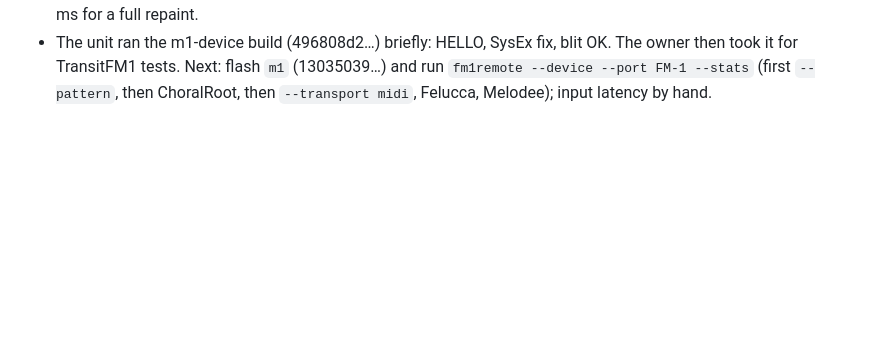
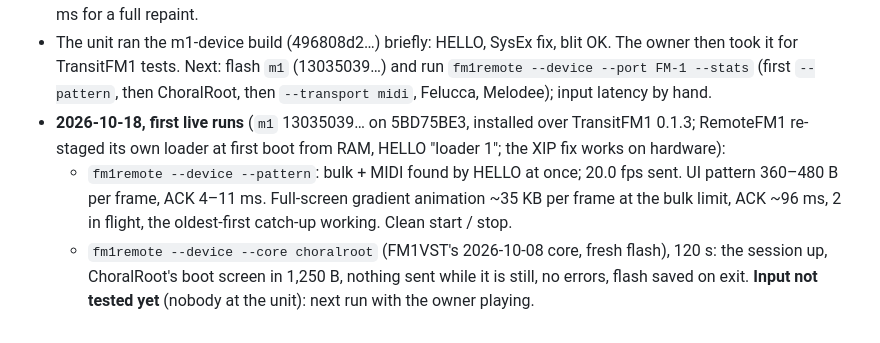
Before and after one commit to Quixotic7/RemoteFM1, a Markdown page: PLAN.md, the part around the change. GitHub-like rendering; blank space fills up the shorter version.

Commit message:
PLAN.md: the first live runs of fm1remote on the unit
Co-Authored-By: Claude Opus 5.5 <noreply@anthropic.com>

```diff
--- a/PLAN.md
+++ b/PLAN.md
@@ -246,3 +246,11 @@ stub, sector 0x4000 and loader `68599862…` unchanged):
 - The unit ran the m1-device build (496808d2…) briefly: HELLO, SysEx fix, blit OK. The owner then took it for
   TransitFM1 tests. Next: flash `m1` (13035039…) and run `fm1remote --device --port FM-1 --stats` (first `--pattern`,
   then ChoralRoot, then `--transport midi`, Felucca, Melodee); input latency by hand.
+- **2026-10-18, first live runs** (`m1` 13035039… on 5BD75BE3, installed over TransitFM1 0.1.3; RemoteFM1 re-staged its
+  own loader at first boot from RAM, HELLO "loader 1"; the XIP fix works on hardware):
+  - `fm1remote --device --pattern`: bulk + MIDI found by HELLO at once; 20.0 fps sent. UI pattern 360–480 B per
+    frame, ACK 4–11 ms. Full-screen gradient animation ~35 KB per frame at the bulk limit, ACK ~96 ms, 2 in flight,
+    the oldest-first catch-up working. Clean start / stop.
+  - `fm1remote --device --core choralroot` (FM1VST's 2026-10-08 core, fresh flash), 120 s: the session up, ChoralRoot's
+    boot screen in 1,250 B, nothing sent while it is still, no errors, flash saved on exit. **Input not tested yet**
+    (nobody at the unit): next run with the owner playing.
```
